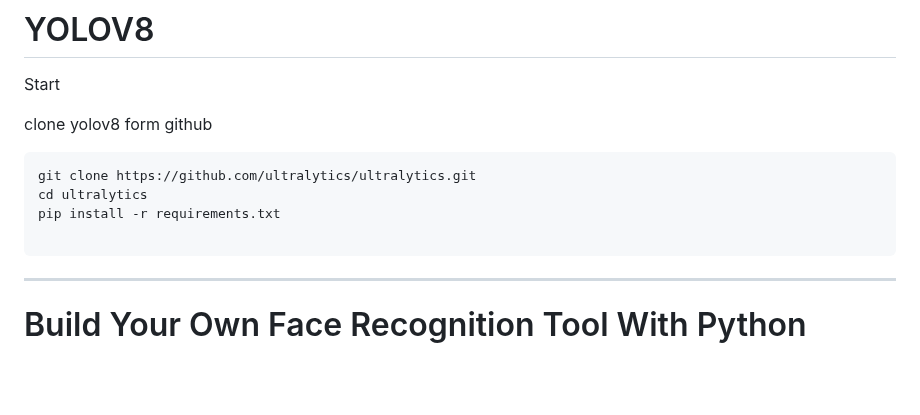
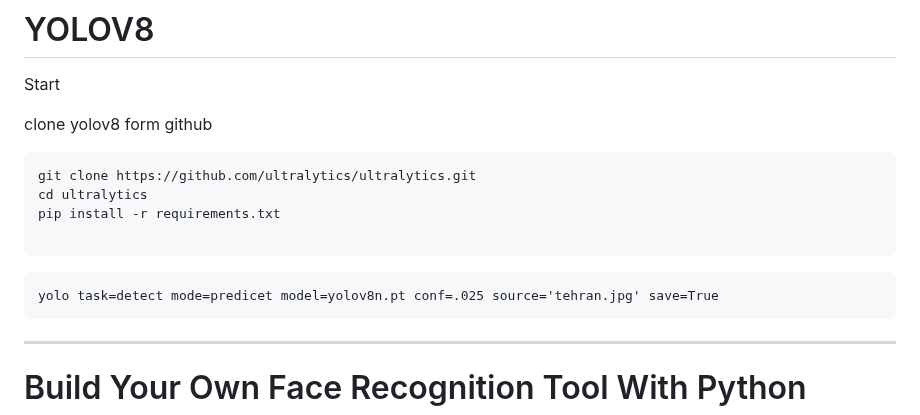
Before and after one commit to arazmoazzemi/Python-Projects, a Markdown page: Yolo/YoloV8/Yolov8.md, the part around the change. GitHub-like rendering; blank space fills up the shorter version.

````diff
--- a/Yolo/YoloV8/Yolov8.md
+++ b/Yolo/YoloV8/Yolov8.md
@@ -11,8 +11,9 @@ pip install -r requirements.txt
 
 ```
 
-
-
+```
+yolo task=detect mode=predicet model=yolov8n.pt conf=.025 source='tehran.jpg' save=True
+```
 
 
 
````
